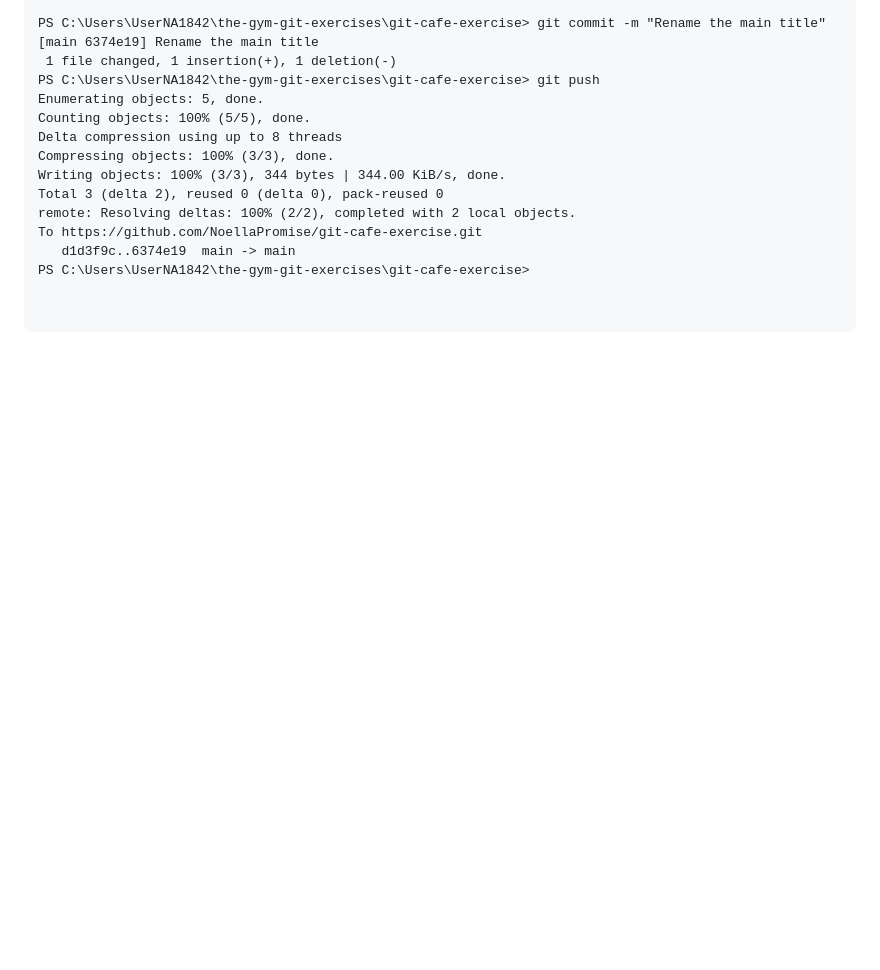
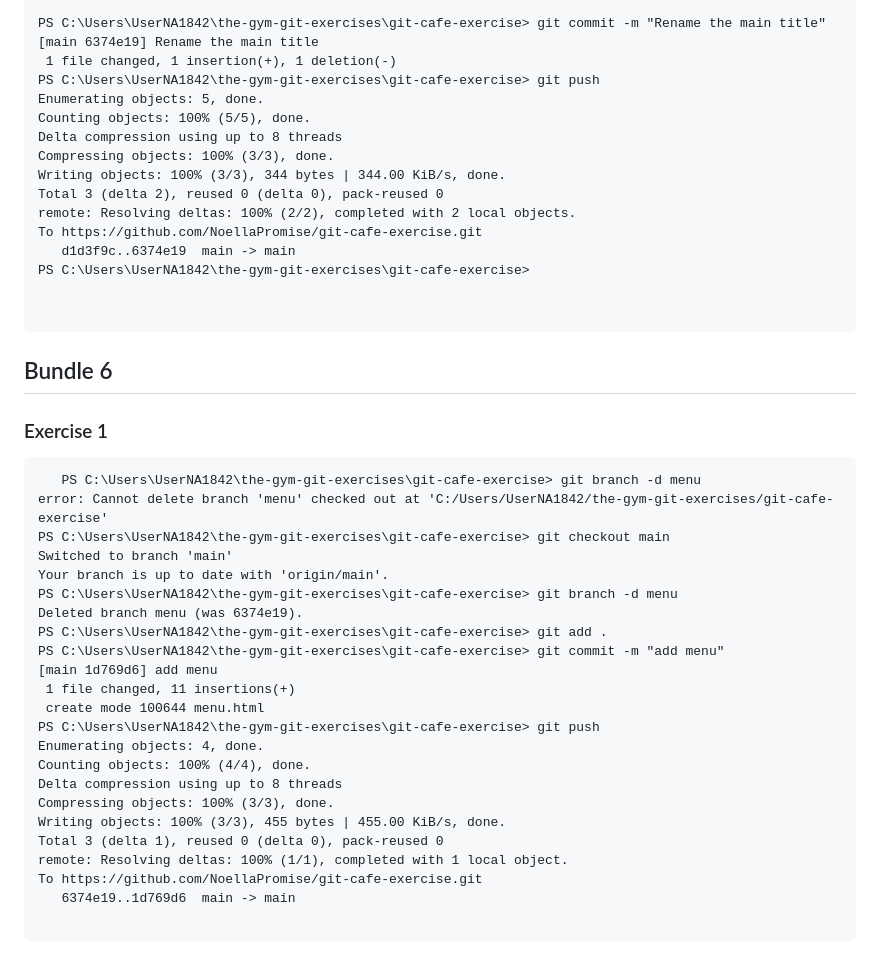
Before and after one commit to NoellaPromise/git-exercises-solutions, a Markdown page: README.md, the part around the change. Drawn GitHub-style; blank space fills up the shorter version.

````diff
--- a/README.md
+++ b/README.md
@@ -455,3 +455,33 @@ PS C:\Users\UserNA1842\the-gym-git-exercises\git-cafe-exercise>
 
 
 ```
+
+## Bundle 6
+
+### Exercise 1
+
+```
+   PS C:\Users\UserNA1842\the-gym-git-exercises\git-cafe-exercise> git branch -d menu
+error: Cannot delete branch 'menu' checked out at 'C:/Users/UserNA1842/the-gym-git-exercises/git-cafe-exercise'
+PS C:\Users\UserNA1842\the-gym-git-exercises\git-cafe-exercise> git checkout main
+Switched to branch 'main'
+Your branch is up to date with 'origin/main'.
+PS C:\Users\UserNA1842\the-gym-git-exercises\git-cafe-exercise> git branch -d menu
+Deleted branch menu (was 6374e19).
+PS C:\Users\UserNA1842\the-gym-git-exercises\git-cafe-exercise> git add .
+PS C:\Users\UserNA1842\the-gym-git-exercises\git-cafe-exercise> git commit -m "add menu"
+[main 1d769d6] add menu
+ 1 file changed, 11 insertions(+)
+ create mode 100644 menu.html
+PS C:\Users\UserNA1842\the-gym-git-exercises\git-cafe-exercise> git push
+Enumerating objects: 4, done.
+Counting objects: 100% (4/4), done.
+Delta compression using up to 8 threads
+Compressing objects: 100% (3/3), done.
+Writing objects: 100% (3/3), 455 bytes | 455.00 KiB/s, done.
+Total 3 (delta 1), reused 0 (delta 0), pack-reused 0
+remote: Resolving deltas: 100% (1/1), completed with 1 local object.
+To https://github.com/NoellaPromise/git-cafe-exercise.git
+   6374e19..1d769d6  main -> main
+
+```
````
